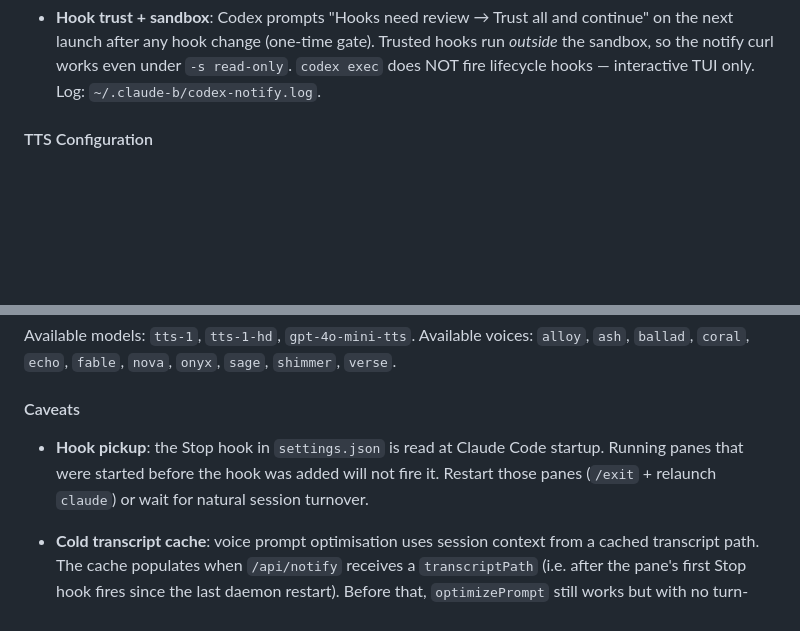
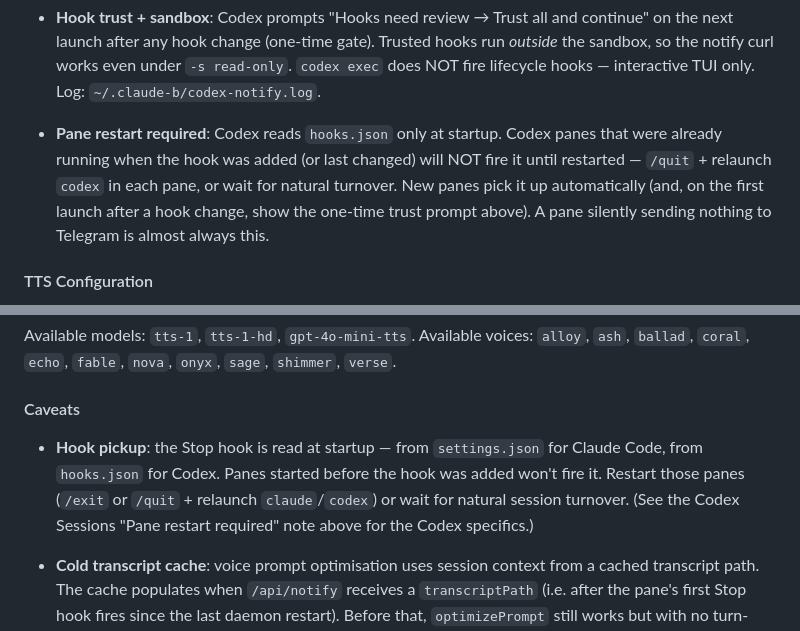
Before and after one commit to danimoya/Claude-B, a Markdown page: CLAUDE.md, 2 parts joined by grey strips. Drawn GitHub-style; blank space fills up the shorter version.

Commit message:
docs(claude.md): document Codex running-pane hook-restart caveat
Codex reads hooks.json only at startup, so panes already running when the
hook was added/changed won't fire it until restarted. Add an explicit
"Pane restart required" bullet to the Codex Sessions section and broaden
the general "Hook pickup" caveat to cover both settings.json (Claude) and
hooks.json (Codex).

Co-Authored-By: Claude Opus 4.8 (1M context) <noreply@anthropic.com>

```diff
--- a/CLAUDE.md
+++ b/CLAUDE.md
@@ -154,6 +154,12 @@ hooks system but with key differences:
   hooks run *outside* the sandbox, so the notify curl works even under
   `-s read-only`. `codex exec` does NOT fire lifecycle hooks — interactive TUI
   only. Log: `~/.claude-b/codex-notify.log`.
+- **Pane restart required**: Codex reads `hooks.json` only at startup. Codex
+  panes that were already running when the hook was added (or last changed)
+  will NOT fire it until restarted — `/quit` + relaunch `codex` in each pane,
+  or wait for natural turnover. New panes pick it up automatically (and, on the
+  first launch after a hook change, show the one-time trust prompt above). A
+  pane silently sending nothing to Telegram is almost always this.
 
 #### TTS Configuration
 
@@ -175,10 +181,11 @@ Available voices: `alloy`, `ash`, `ballad`, `coral`, `echo`, `fable`,
 
 #### Caveats
 
-- **Hook pickup**: the Stop hook in `settings.json` is read at Claude Code
-  startup. Running panes that were started before the hook was added will
-  not fire it. Restart those panes (`/exit` + relaunch `claude`) or wait
-  for natural session turnover.
+- **Hook pickup**: the Stop hook is read at startup — from `settings.json` for
+  Claude Code, from `hooks.json` for Codex. Panes started before the hook was
+  added won't fire it. Restart those panes (`/exit` or `/quit` + relaunch
+  `claude`/`codex`) or wait for natural session turnover. (See the Codex
+  Sessions "Pane restart required" note above for the Codex specifics.)
 
 - **Cold transcript cache**: voice prompt optimisation uses session context
   from a cached transcript path. The cache populates when `/api/notify`
```
